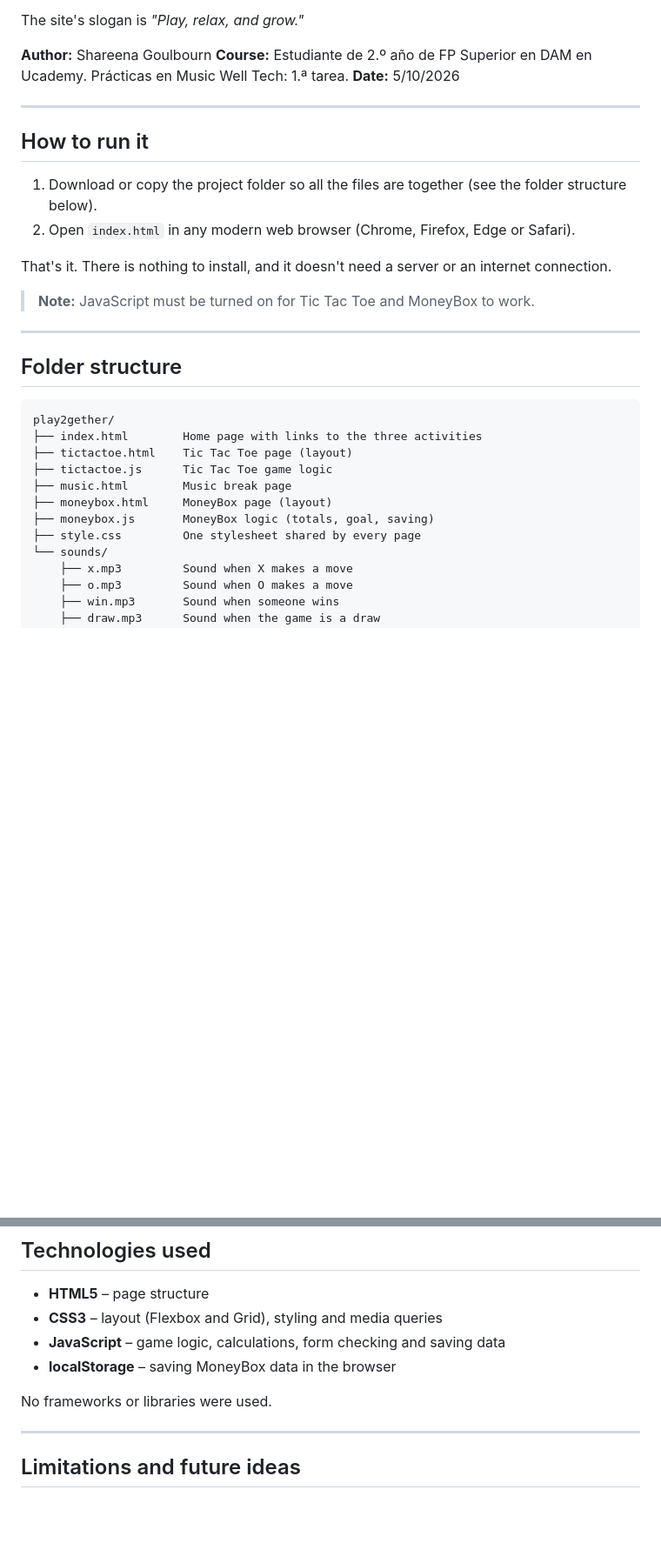
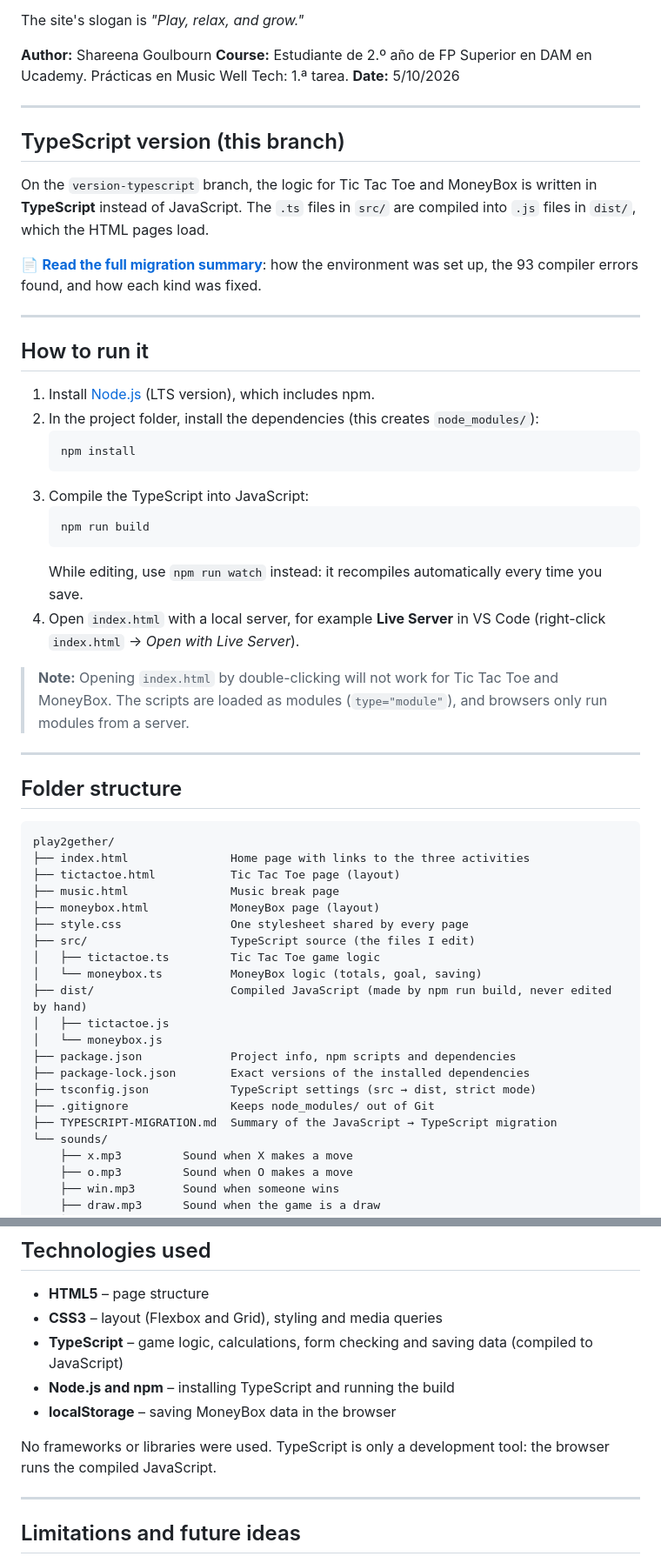
Before and after one commit to Shareenamg/play2gether, a Markdown page: README.md, 2 parts joined by grey strips. Shown at 87% size. Rendered like a GitHub page; blank space fills up the shorter version.

Commit message:
Add TypeScript migration summary and update README

````diff
--- a/README.md
+++ b/README.md
@@ -10,14 +10,29 @@ The site's slogan is *"Play, relax, and grow."*
 
 ---
 
+## TypeScript version (this branch)
+
+On the `version-typescript` branch, the logic for Tic Tac Toe and MoneyBox is written in **TypeScript** instead of JavaScript. The `.ts` files in `src/` are compiled into `.js` files in `dist/`, which the HTML pages load.
+
+📄 **[Read the full migration summary](TYPESCRIPT-MIGRATION.md)**: how the environment was set up, the 93 compiler errors found, and how each kind was fixed.
+
+---
+
 ## How to run it
 
-1. Download or copy the project folder so all the files are together (see the folder structure below).
-2. Open `index.html` in any modern web browser (Chrome, Firefox, Edge or Safari).
+1. Install [Node.js](https://nodejs.org/) (LTS version), which includes npm.
+2. In the project folder, install the dependencies (this creates `node_modules/`):
+   ```bash
+   npm install
+   ```
+3. Compile the TypeScript into JavaScript:
+   ```bash
+   npm run build
+   ```
+   While editing, use `npm run watch` instead: it recompiles automatically every time you save.
+4. Open `index.html` with a local server, for example **Live Server** in VS Code (right-click `index.html` → *Open with Live Server*).
 
-That's it. There is nothing to install, and it doesn't need a server or an internet connection.
-
-> **Note:** JavaScript must be turned on for Tic Tac Toe and MoneyBox to work.
+> **Note:** Opening `index.html` by double-clicking will not work for Tic Tac Toe and MoneyBox. The scripts are loaded as modules (`type="module"`), and browsers only run modules from a server.
 
 ---
 
@@ -25,13 +40,22 @@ That's it. There is nothing to install, and it doesn't need a server or an inter
 
 ```
 play2gether/
-├── index.html        Home page with links to the three activities
-├── tictactoe.html    Tic Tac Toe page (layout)
-├── tictactoe.js      Tic Tac Toe game logic
-├── music.html        Music break page
-├── moneybox.html     MoneyBox page (layout)
-├── moneybox.js       MoneyBox logic (totals, goal, saving)
-├── style.css         One stylesheet shared by every page
+├── index.html               Home page with links to the three activities
+├── tictactoe.html           Tic Tac Toe page (layout)
+├── music.html               Music break page
+├── moneybox.html            MoneyBox page (layout)
+├── style.css                One stylesheet shared by every page
+├── src/                     TypeScript source (the files I edit)
+│   ├── tictactoe.ts         Tic Tac Toe game logic
+│   └── moneybox.ts          MoneyBox logic (totals, goal, saving)
+├── dist/                    Compiled JavaScript (made by npm run build, never edited by hand)
+│   ├── tictactoe.js
+│   └── moneybox.js
+├── package.json             Project info, npm scripts and dependencies
+├── package-lock.json        Exact versions of the installed dependencies
+├── tsconfig.json            TypeScript settings (src → dist, strict mode)
+├── .gitignore               Keeps node_modules/ out of Git
+├── TYPESCRIPT-MIGRATION.md  Summary of the JavaScript → TypeScript migration
 └── sounds/
     ├── x.mp3         Sound when X makes a move
     ├── o.mp3         Sound when O makes a move
@@ -119,10 +143,11 @@ The site works on phones, tablets and computers:
 
 - **HTML5** – page structure
 - **CSS3** – layout (Flexbox and Grid), styling and media queries
-- **JavaScript** – game logic, calculations, form checking and saving data
+- **TypeScript** – game logic, calculations, form checking and saving data (compiled to JavaScript)
+- **Node.js and npm** – installing TypeScript and running the build
 - **localStorage** – saving MoneyBox data in the browser
 
-No frameworks or libraries were used.
+No frameworks or libraries were used. TypeScript is only a development tool: the browser runs the compiled JavaScript.
 
 ---
 
````
Also changed, not shown: other parts of README.md (+2 -2 lines), TYPESCRIPT-MIGRATION.md (added, +118 -0 lines).
